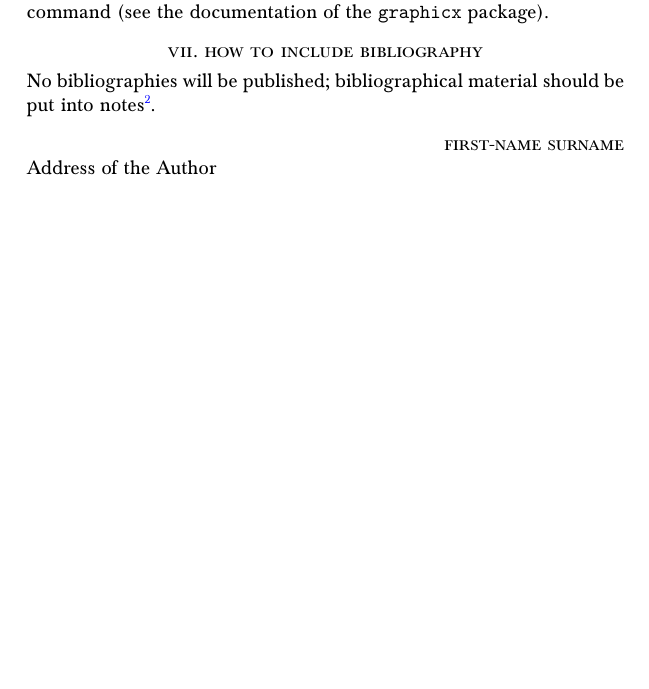
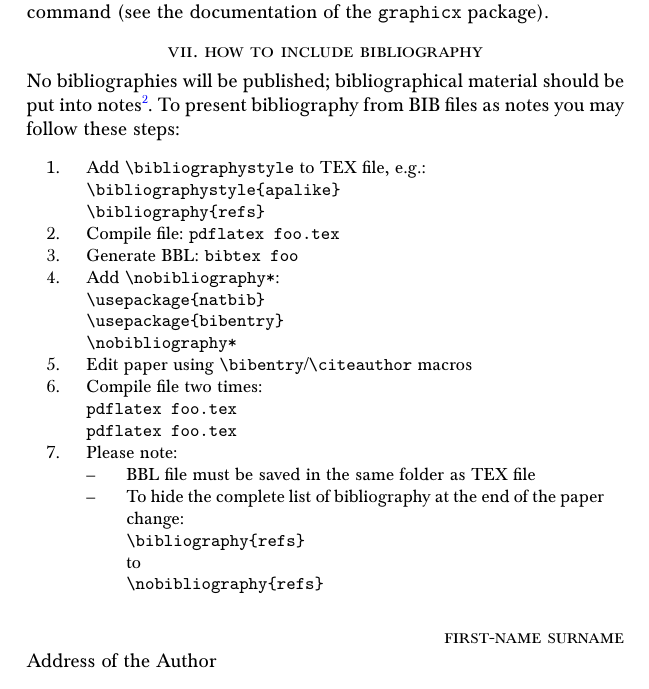
Before and after one commit to vtex-soft/texsupport.jphilart, a LaTeX document (sample.tex): part of page 4 of 4, cut so that both start at the same text. Compiled offline with pdfLaTeX.

Commit message:
Instructions for bibentry package

```diff
--- a/sample.tex
+++ b/sample.tex
@@ -279,7 +279,37 @@ if applicable, the specified page or pages.
 
 Book references should include: the first and last name of author,
 publisher, U.S. city of publication, and date.}.
+To present bibliography from BIB files as notes you may follow
+these steps:
+\begin{enumerate}
+  \item Add \verb+\bibliographystyle+ to TEX file, e.g.:\\
+    \verb+\bibliographystyle{apalike}+\\
+    \verb+\bibliography{refs}+
 
+  \item Compile file: \texttt{pdflatex foo.tex}
+
+  \item Generate BBL: \texttt{bibtex foo}
+
+  \item Add \verb+\nobibliography*+:\\
+    \verb+\usepackage{natbib}+\\
+    \verb+\usepackage{bibentry}+\\
+    \verb+\nobibliography*+
+
+  \item Edit paper using \verb+\bibentry+/\verb+\citeauthor+ macros
+
+  \item Compile file two times:\\
+    \texttt{pdflatex foo.tex}\\
+    \texttt{pdflatex foo.tex}
+
+  \item Please note:
+  \begin{itemize}
+    \item[--] BBL file must be saved in the same folder as TEX file
+    \item[--] To hide the complete list of bibliography at the end of the paper change:\\
+      \verb+\bibliography{refs}+\\
+    to\\
+      \verb+\nobibliography{refs}+
+  \end{itemize}
+\end{enumerate}
 
 %%%%%%%%%%%%%%%%%%%%%%%%%%%%%%%%%%%%%%%%%%%%%%%%%%%%%%%%%%%%%%%%%%%
 %% You have reached the end of your document.                    %%
```
Also changed, not shown: template.tex (+6 -0 lines), sample.pdf.
